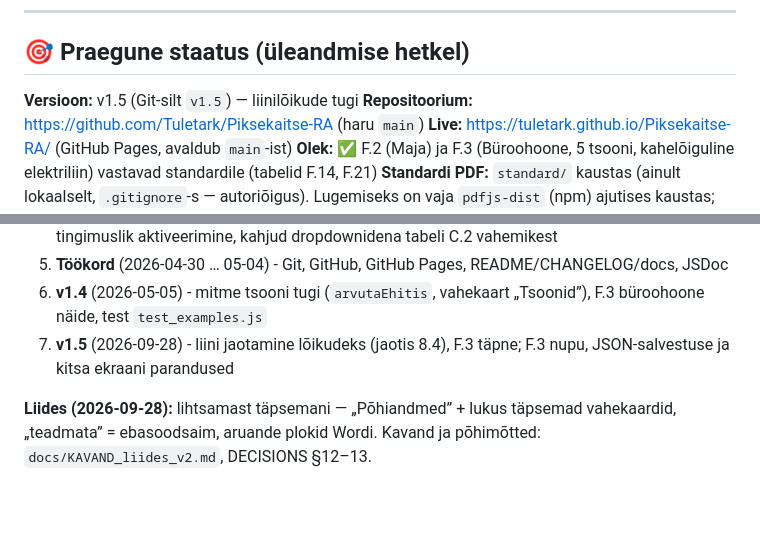
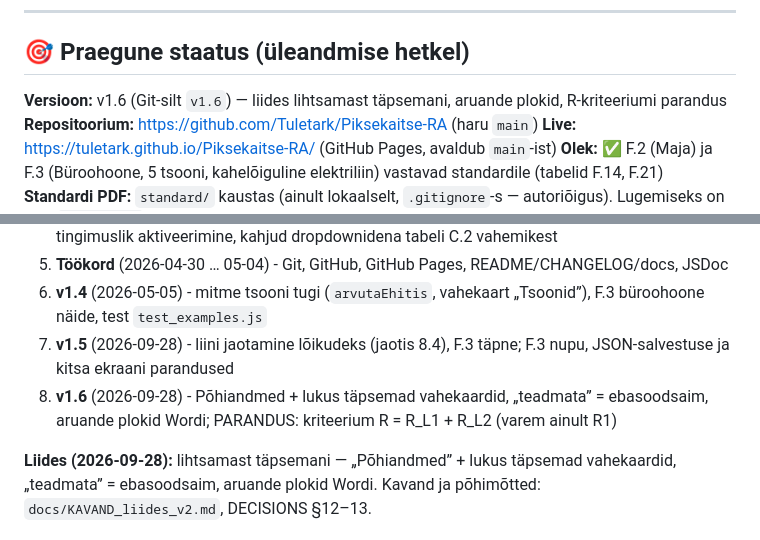
Before and after one commit to Tuletark/Piksekaitse-RA, a Markdown page: HANDOFF.md, 2 parts joined by grey strips. GitHub-like rendering; blank space fills up the shorter version.

Commit message:
chore: release v1.6
Co-Authored-By: Claude Opus 5.5 <noreply@anthropic.com>

```diff
--- a/HANDOFF.md
+++ b/HANDOFF.md
@@ -22,7 +22,7 @@
 
 ## 🎯 Praegune staatus (üleandmise hetkel)
 
-**Versioon:** v1.5 (Git-silt `v1.5`) — liinilõikude tugi
+**Versioon:** v1.6 (Git-silt `v1.6`) — liides lihtsamast täpsemani, aruande plokid, R-kriteeriumi parandus
 **Repositoorium:** https://github.com/Tuletark/Piksekaitse-RA (haru `main`)
 **Live:** https://tuletark.github.io/Piksekaitse-RA/ (GitHub Pages, avaldub `main`-ist)
 **Olek:** ✅ F.2 (Maja) ja F.3 (Büroohoone, 5 tsooni, kahelõiguline elektriliin) vastavad standardile (tabelid F.14, F.21)
@@ -38,6 +38,7 @@
 5. **Töökord** (2026-04-30 … 05-04) - Git, GitHub, GitHub Pages, README/CHANGELOG/docs, JSDoc
 6. **v1.4** (2026-05-05) - mitme tsooni tugi (`arvutaEhitis`, vahekaart „Tsoonid”), F.3 büroohoone näide, test `test_examples.js`
 7. **v1.5** (2026-09-28) - liini jaotamine lõikudeks (jaotis 8.4), F.3 täpne; F.3 nupu, JSON-salvestuse ja kitsa ekraani parandused
+8. **v1.6** (2026-09-28) - Põhiandmed + lukus täpsemad vahekaardid, „teadmata” = ebasoodsaim, aruande plokid Wordi; PARANDUS: kriteerium R = R_L1 + R_L2 (varem ainult R1)
 
 **Liides (2026-09-28):** lihtsamast täpsemani — „Põhiandmed” + lukus täpsemad vahekaardid, „teadmata” = ebasoodsaim, aruande plokid Wordi. Kavand ja põhimõtted: `docs/KAVAND_liides_v2.md`, DECISIONS §12–13.
 
```
Also changed, not shown: CHANGELOG.md (+4 -0 lines).
